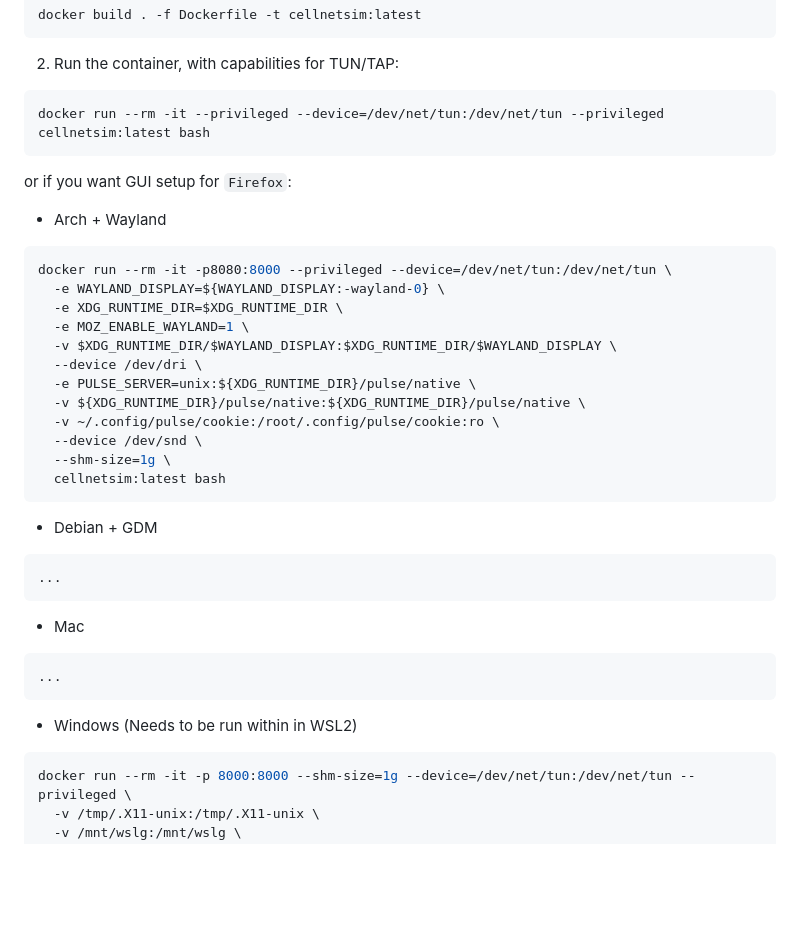
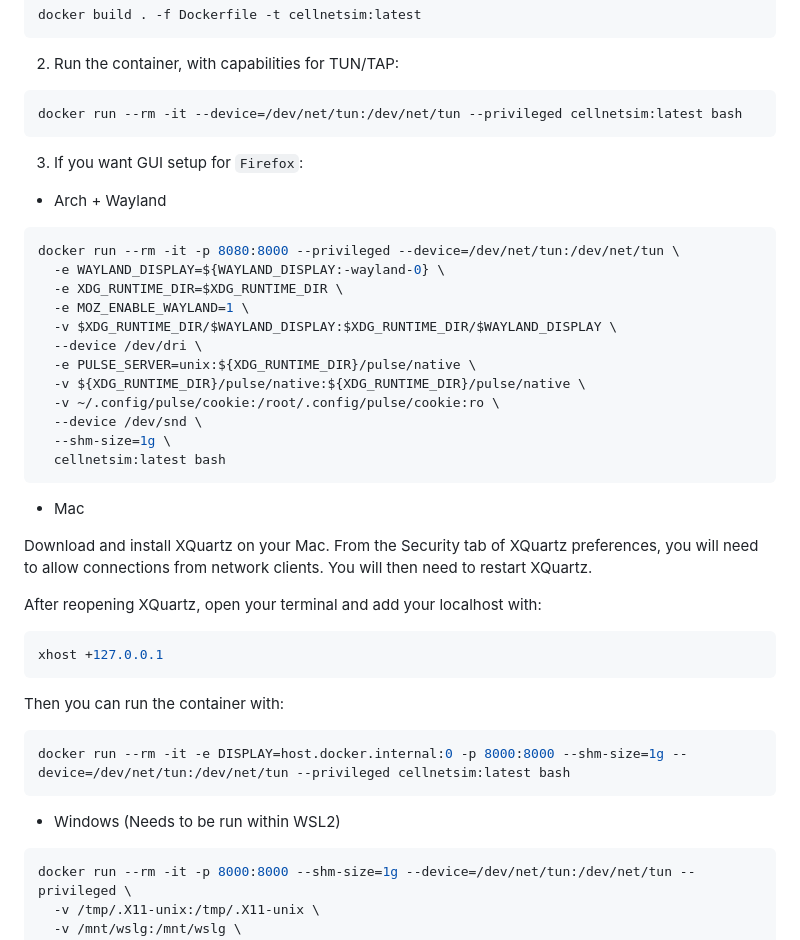
Before and after one commit to KyKri/cs576-project-group-4, a Markdown page: README.md, the part around the change. GitHub-like rendering; blank space fills up the shorter version.

Commit message:
Updated readme instructions for running the app on various OS

````diff
--- a/README.md
+++ b/README.md
@@ -66,12 +66,12 @@ docker build . -f Dockerfile -t cellnetsim:latest
 ```
 2. Run the container, with capabilities for TUN/TAP:
 ```bash
-docker run --rm -it --privileged --device=/dev/net/tun:/dev/net/tun --privileged cellnetsim:latest bash
+docker run --rm -it --device=/dev/net/tun:/dev/net/tun --privileged cellnetsim:latest bash
 ```
-or if you want GUI setup for `Firefox`:
+3. If you want GUI setup for `Firefox`:
 - Arch + Wayland
 ```bash
-docker run --rm -it -p8080:8000 --privileged --device=/dev/net/tun:/dev/net/tun \
+docker run --rm -it -p 8080:8000 --privileged --device=/dev/net/tun:/dev/net/tun \
   -e WAYLAND_DISPLAY=${WAYLAND_DISPLAY:-wayland-0} \
   -e XDG_RUNTIME_DIR=$XDG_RUNTIME_DIR \
   -e MOZ_ENABLE_WAYLAND=1 \
@@ -84,15 +84,23 @@ docker run --rm -it -p8080:8000 --privileged --device=/dev/net/tun:/dev/net/tun
   --shm-size=1g \
   cellnetsim:latest bash
 ```
-- Debian + GDM
+- Mac
+
+Download and install XQuartz on your Mac.
+From the Security tab of XQuartz preferences, you will need to allow connections from network clients.
+You will then need to restart XQuartz.
+
+After reopening XQuartz, open your terminal and add your localhost with:
 ```bash
-...
+xhost +127.0.0.1
 ```
-- Mac
+
+Then you can run the container with:
 ```bash
-...
+docker run --rm -it -e DISPLAY=host.docker.internal:0 -p 8000:8000 --shm-size=1g --device=/dev/net/tun:/dev/net/tun --privileged cellnetsim:latest bash
 ```
-- Windows (Needs to be run within in WSL2)
+
+- Windows (Needs to be run within WSL2)
 ```bash
 docker run --rm -it -p 8000:8000 --shm-size=1g --device=/dev/net/tun:/dev/net/tun --privileged \
   -v /tmp/.X11-unix:/tmp/.X11-unix \
````
